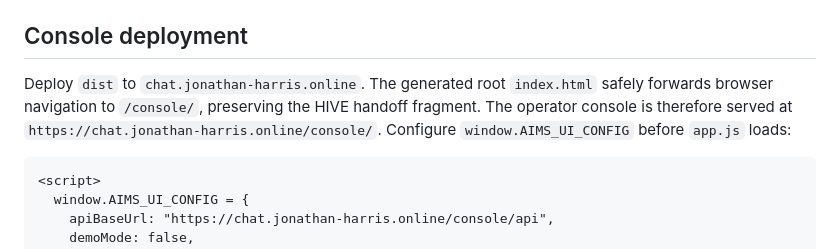
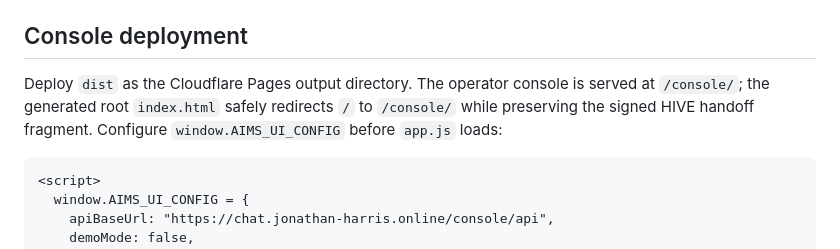
Before and after one commit to Jonathan-Harris1975/AIMS-UI, a Markdown page: README.md, the part around the change. GitHub-like rendering.

````diff
--- a/README.md
+++ b/README.md
@@ -66,7 +66,7 @@ Produces:
 
 ## Console deployment
 
-Deploy `dist` to `chat.jonathan-harris.online`. The generated root `index.html` safely forwards browser navigation to `/console/`, preserving the HIVE handoff fragment. The operator console is therefore served at `https://chat.jonathan-harris.online/console/`. Configure `window.AIMS_UI_CONFIG` before `app.js` loads:
+Deploy `dist` as the Cloudflare Pages output directory. The operator console is served at `/console/`; the generated root `index.html` safely redirects `/` to `/console/` while preserving the signed HIVE handoff fragment. Configure `window.AIMS_UI_CONFIG` before `app.js` loads:
 
 ```html
 <script>
````
